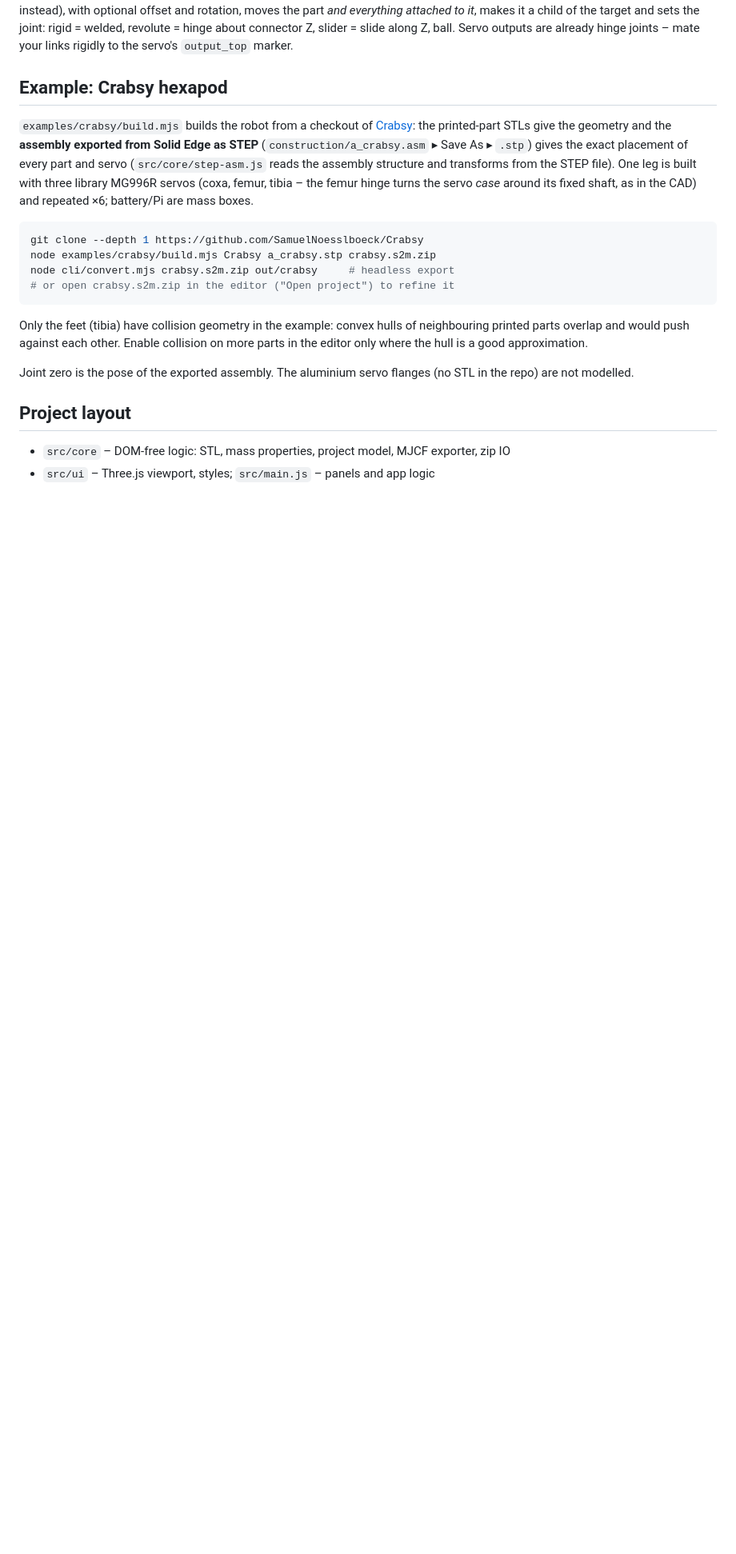
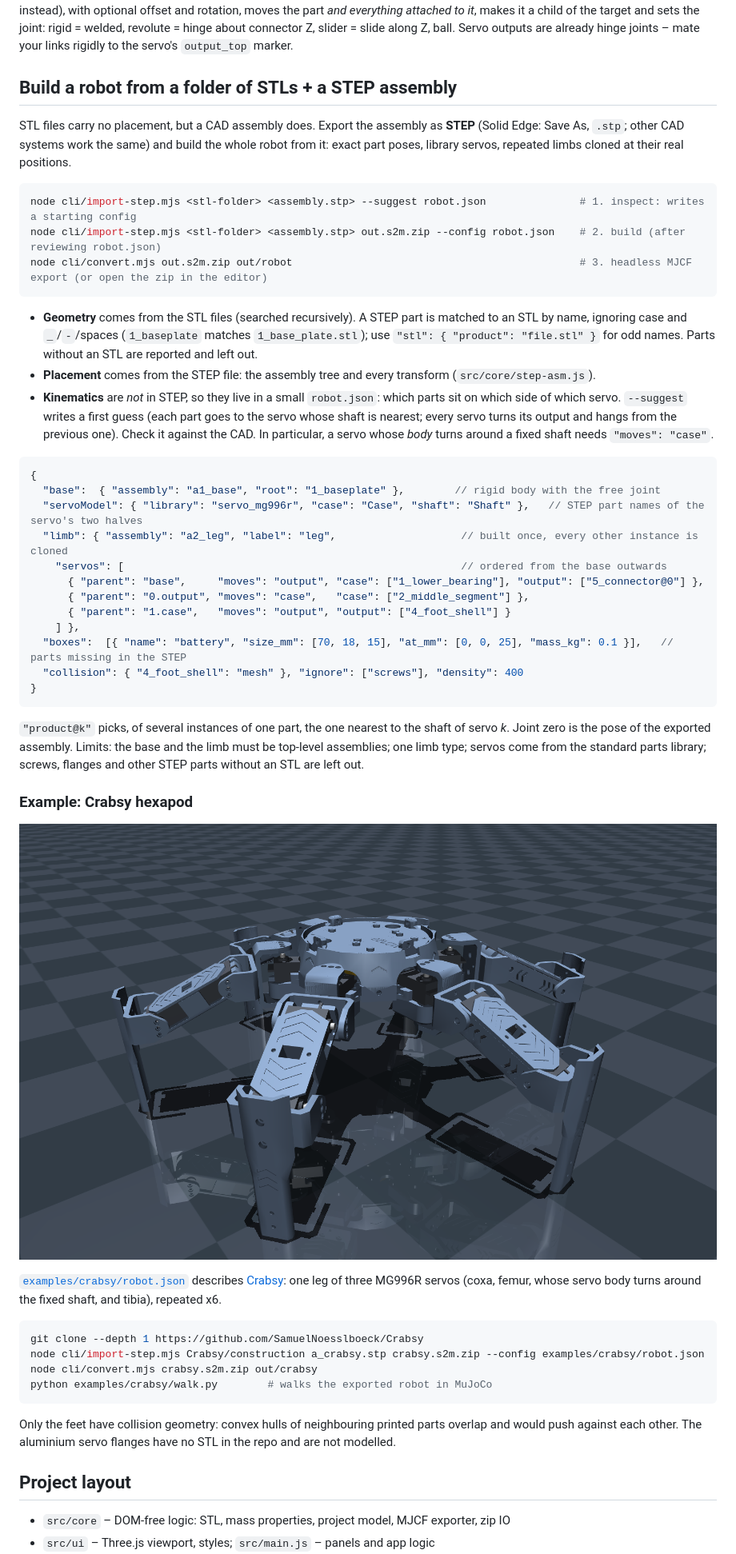
Before and after one commit to SchwarzRene/stl2mujoco, a Markdown page: README.md, the part around one of its changes. Shown at 80% size. Drawn GitHub-style; pictures changed too: docs/images/crabsy.png (added); blank space fills up the shorter version.

````diff
--- a/README.md
+++ b/README.md
@@ -92,25 +92,59 @@ the editor validates it and generates the meshes and `part.json`. You then **rev
 A *connector* is a frame on a part (green marker: origin + Z = surface normal / axis). In **Mate** mode you click on the geometry and the editor snaps to **hole/boss centres**, **face centres**, **vertices** or **edge midpoints** (or an exact point); library parts already carry connectors for their mounting holes and shaft.
 A mate puts the two connectors together face-to-face (Flip aligns the Z axes instead), with optional offset and rotation, moves the part *and everything attached to it*, makes it a child of the target and sets the joint: rigid = welded, revolute = hinge about connector Z, slider = slide along Z, ball. Servo outputs are already hinge joints – mate your links rigidly to the servo's `output_top` marker.
 
-## Example: Crabsy hexapod
+## Build a robot from a folder of STLs + a STEP assembly
 
-`examples/crabsy/build.mjs` builds the robot from a checkout of
-[Crabsy](https://github.com/SamuelNoesslboeck/Crabsy): the printed-part STLs give the geometry and the **assembly exported from Solid Edge as STEP**
-(`construction/a_crabsy.asm` ▸ Save As ▸ `.stp`) gives the exact placement of every part and servo (`src/core/step-asm.js` reads the
-assembly structure and transforms from the STEP file). One leg is built with three library MG996R servos (coxa, femur, tibia – the femur
-hinge turns the servo *case* around its fixed shaft, as in the CAD) and repeated ×6; battery/Pi are mass boxes.
+STL files carry no placement, but a CAD assembly does. Export the assembly as **STEP** (Solid Edge: Save As, `.stp`; other CAD systems work the same)
+and build the whole robot from it: exact part poses, library servos, repeated limbs cloned at their real positions.
+
+```bash
+node cli/import-step.mjs <stl-folder> <assembly.stp> --suggest robot.json               # 1. inspect: writes a starting config
+node cli/import-step.mjs <stl-folder> <assembly.stp> out.s2m.zip --config robot.json    # 2. build (after reviewing robot.json)
+node cli/convert.mjs out.s2m.zip out/robot                                              # 3. headless MJCF export (or open the zip in the editor)
+```
+
+- **Geometry** comes from the STL files (searched recursively). A STEP part is matched to an STL by name, ignoring case and `_`/`-`/spaces
+  (`1_baseplate` matches `1_base_plate.stl`); use `"stl": { "product": "file.stl" }` for odd names. Parts without an STL are reported and left out.
+- **Placement** comes from the STEP file: the assembly tree and every transform (`src/core/step-asm.js`).
+- **Kinematics** are *not* in STEP, so they live in a small `robot.json`: which parts sit on which side of which servo.
+  `--suggest` writes a first guess (each part goes to the servo whose shaft is nearest; every servo turns its output and hangs from the
+  previous one). Check it against the CAD. In particular, a servo whose *body* turns around a fixed shaft needs `"moves": "case"`.
+
+```jsonc
+{
+  "base":  { "assembly": "a1_base", "root": "1_baseplate" },        // rigid body with the free joint
+  "servoModel": { "library": "servo_mg996r", "case": "Case", "shaft": "Shaft" },   // STEP part names of the servo's two halves
+  "limb": { "assembly": "a2_leg", "label": "leg",                    // built once, every other instance is cloned
+    "servos": [                                                      // ordered from the base outwards
+      { "parent": "base",     "moves": "output", "case": ["1_lower_bearing"], "output": ["5_connector@0"] },
+      { "parent": "0.output", "moves": "case",   "case": ["2_middle_segment"] },
+      { "parent": "1.case",   "moves": "output", "output": ["4_foot_shell"] }
+    ] },
+  "boxes":  [{ "name": "battery", "size_mm": [70, 18, 15], "at_mm": [0, 0, 25], "mass_kg": 0.1 }],   // parts missing in the STEP
+  "collision": { "4_foot_shell": "mesh" }, "ignore": ["screws"], "density": 400
+}
+```
+
+`"product@k"` picks, of several instances of one part, the one nearest to the shaft of servo *k*. Joint zero is the pose of the exported assembly.
+Limits: the base and the limb must be top-level assemblies; one limb type; servos come from the standard parts library; screws, flanges and other
+STEP parts without an STL are left out.
+
+### Example: Crabsy hexapod
+
+![Crabsy hexapod built from its STEP assembly and simulated in MuJoCo](docs/images/crabsy.png)
+
+[`examples/crabsy/robot.json`](examples/crabsy/robot.json) describes [Crabsy](https://github.com/SamuelNoesslboeck/Crabsy): one leg of three MG996R servos
+(coxa, femur, whose servo body turns around the fixed shaft, and tibia), repeated x6.
 
 ```bash
 git clone --depth 1 https://github.com/SamuelNoesslboeck/Crabsy
-node examples/crabsy/build.mjs Crabsy a_crabsy.stp crabsy.s2m.zip
-node cli/convert.mjs crabsy.s2m.zip out/crabsy     # headless export
-# or open crabsy.s2m.zip in the editor ("Open project") to refine it
+node cli/import-step.mjs Crabsy/construction a_crabsy.stp crabsy.s2m.zip --config examples/crabsy/robot.json
+node cli/convert.mjs crabsy.s2m.zip out/crabsy
+python examples/crabsy/walk.py        # walks the exported robot in MuJoCo
 ```
 
-Only the feet (tibia) have collision geometry in the example: convex hulls of neighbouring printed parts overlap and would push against each other. Enable collision on more parts in the editor only where the hull is a good approximation.
-
-Joint zero is the pose of the exported assembly. The aluminium servo flanges (no STL in the repo) are not modelled.
-
+Only the feet have collision geometry: convex hulls of neighbouring printed parts overlap and would push against each other.
+The aluminium servo flanges have no STL in the repo and are not modelled.
 ## Project layout
 
 - `src/core` – DOM-free logic: STL, mass properties, project model, MJCF exporter, zip IO
````
Also changed, not shown: other parts of README.md (+1 -1 lines), 7 other files.
